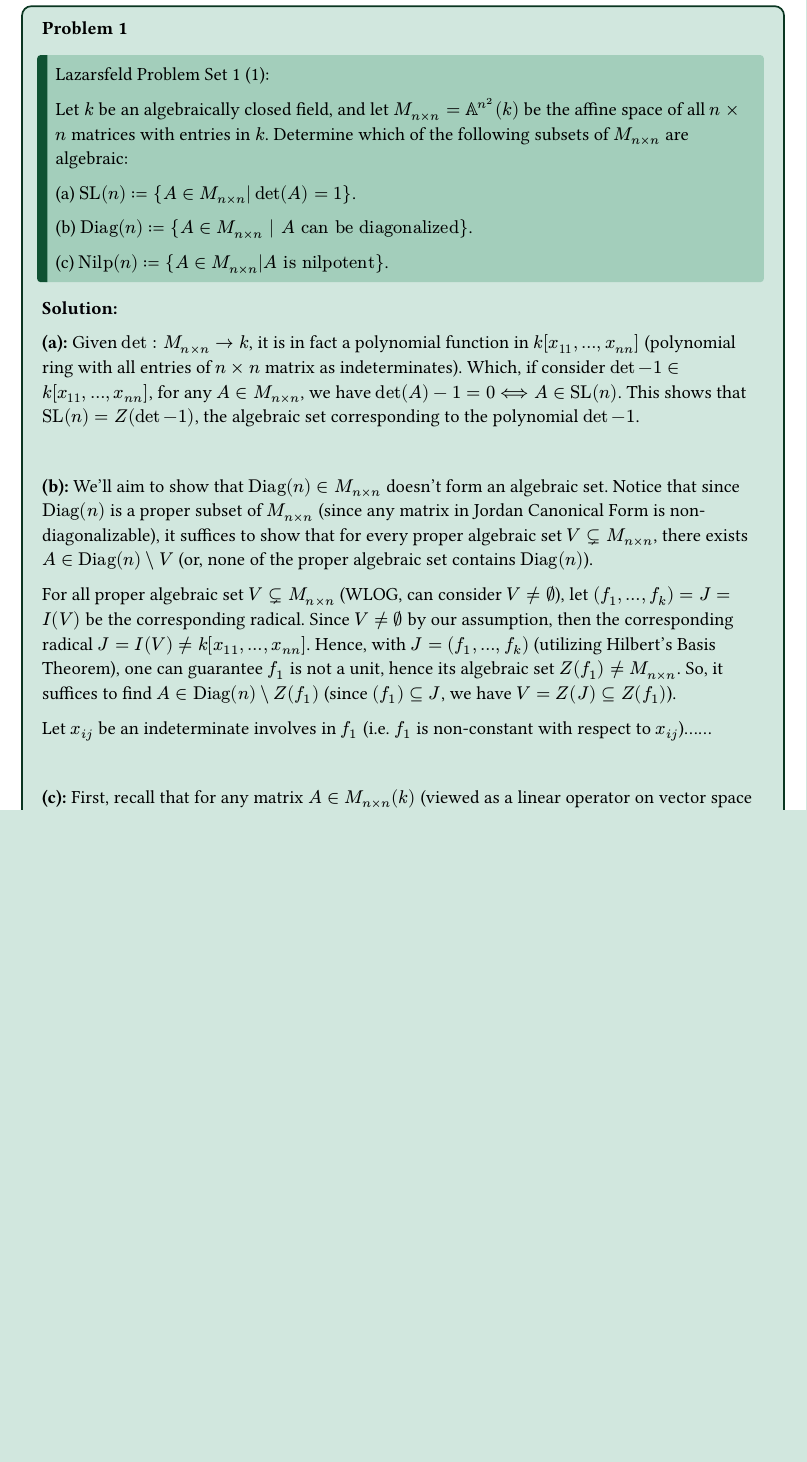
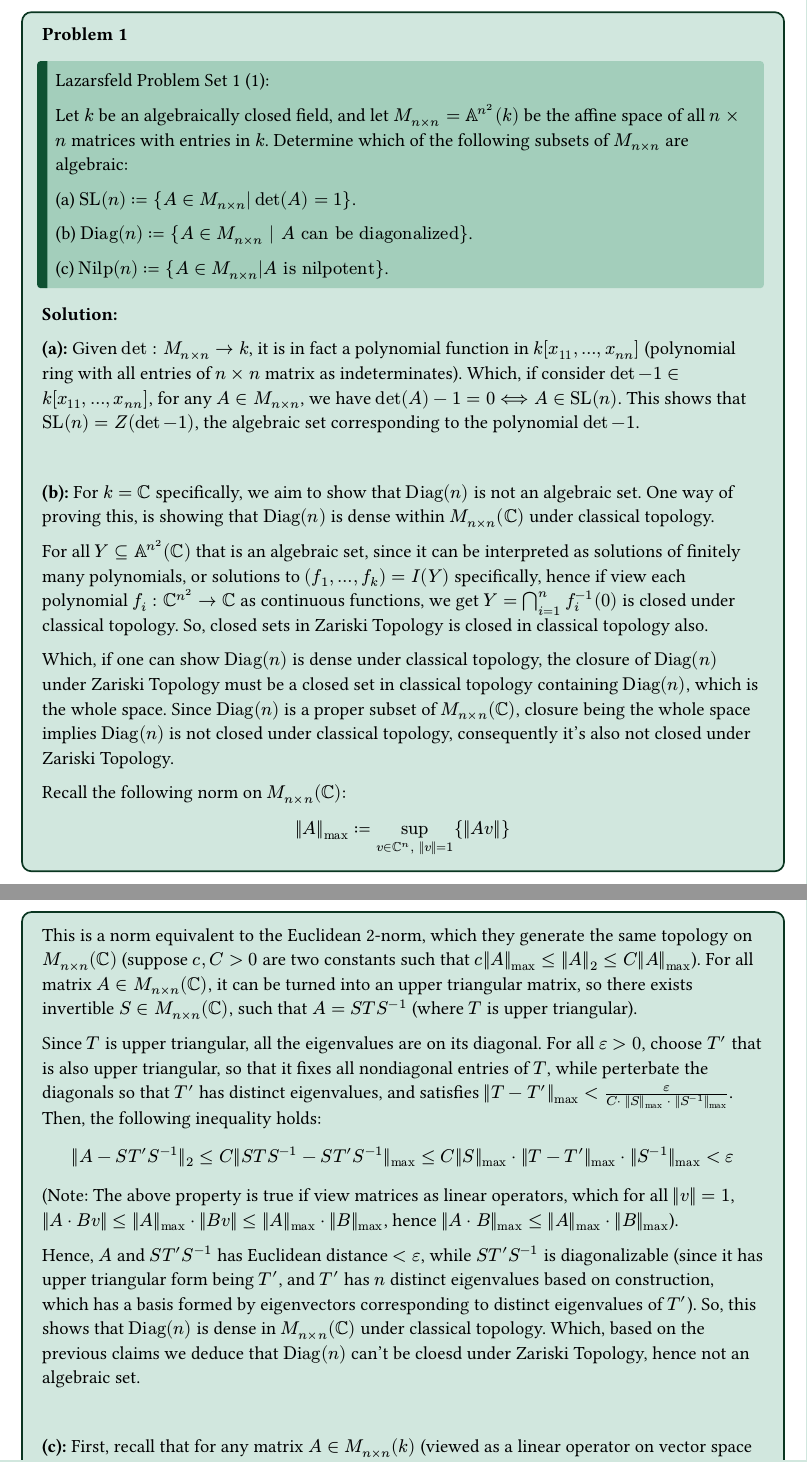
Before and after one commit to BryanWriggler/Fall-2025, a Typst document (Math 237A/HW 1/Math_237A_HW1.typ): part of page 1 of 10 before the commit and two parts of pages 1 and 2 of 9 after it, the two joined at a grey line, cut so that both start at the same text, the shorter picture padded with empty space. The pictures show the PDF file Math 237A/HW 1/Math_237A_HW1.pdf that the author committed with the source.

Commit message:
changes to math 237a hw1

```diff
--- a/Math 237A/HW 1/Math_237A_HW1.typ
+++ b/Math 237A/HW 1/Math_237A_HW1.typ
@@ -14,7 +14,7 @@
   date: datetime.today().display("[month repr:long] [day], [year]"),
 )
 
-= ND (b)//1
+= D//1
 #problem[
   Lazarsfeld Problem Set 1 (1):
 
@@ -31,11 +31,21 @@
 
   \
 
-  #text(weight: "bold")[(b):] We'll aim to show that $"Diag"(n) in M_(n times n)$ doesn't form an algebraic set. Notice that since $"Diag"(n)$ is a proper subset of $M_(n times n)$ (since any matrix in Jordan Canonical Form  is non-diagonalizable), it suffices to show that for every proper algebraic set $V subset.neq M_(n times n)$, there exists $A in "Diag"(n) \\ V$ (or, none of the proper algebraic set contains $"Diag"(n)$).
+  #text(weight: "bold")[(b):] For $k=CC$ specifically, we aim to show that $"Diag"(n)$ is not an algebraic set. One way of proving this, is showing that $"Diag"(n)$ is dense within $M_(n times n)(CC)$ under classical topology.
 
-  For all proper algebraic set $V subset.neq M_(n times n)$ (WLOG, can consider $V!= emptyset$), let $(f_1,...,f_k)=J=I(V)$ be the corresponding radical. Since $V!= emptyset$ by our assumption, then the corresponding radical $J=I(V) != k[x_(1 1),...,x_(n n)]$. Hence, with $J=(f_1,...,f_k)$ (utilizing Hilbert's Basis Theorem), one can guarantee $f_1$ is not a unit, hence its algebraic set $Z(f_1) != M_(n times n)$. So, it suffices to find $A in "Diag"(n) \\ Z(f_1)$ (since $(f_1) subset.eq J$, we have $V=Z(J) subset.eq Z(f_1)$).
+  For all $Y subset.eq AA^(n^2)(CC)$ that is an algebraic set, since it can be interpreted as solutions of finitely many polynomials, or solutions to $(f_1,...,f_k) = I(Y)$ specifically, hence if view each polynomial $f_i:CC^(n^2) arrow CC$ as continuous functions, we get $Y = sect.big_(i=1)^n f_i^(-1)(0)$ is closed under classical topology. So, closed sets in Zariski Topology is closed in classical topology also.
 
-  Let $x_(i j)$ be an indeterminate involves in $f_1$ (i.e. $f_1$ is non-constant with respect to $x_(i j)$)......
+  Which, if one can show $"Diag"(n)$ is dense under classical topology, the closure of $"Diag"(n)$ under Zariski Topology must be a closed set in classical topology containing $"Diag"(n)$, which is the whole space. Since $"Diag"(n)$ is a proper subset of $M_(n times n)(CC)$, closure being the whole space implies $"Diag"(n)$ is not closed under classical topology, consequently it's also not closed under Zariski Topology.
+
+  Recall the following norm on $M_(n times n)(CC)$:
+  $ ||A||_(max):= sup_(v in CC^n, ||v||=1){||A v||} $
+  This is a norm equivalent to the Euclidean 2-norm, which they generate the same topology on $M_(n times n)(CC)$ (suppose $c,C>0$ are two constants such that $c||A||_(max)<=||A||_2 <= C||A||_(max)$). For all matrix $A in M_(n times n)(CC)$, it can be turned into an upper triangular matrix, so there exists invertible $S in M_(n times n)(CC)$, such that $A=S T S^(-1)$ (where $T$ is upper triangular).
+
+  Since $T$ is upper triangular, all the eigenvalues are on its diagonal. For all $epsilon>0$, choose $T'$ that is also upper triangular, so that it fixes all nondiagonal entries of $T$, while perterbate the diagonals so that $T'$ has distinct eigenvalues, and satisfies $||T-T'||_(max) < epsilon/(C dot ||S||_(max) dot ||S^(-1)||_(max))$. Then, the following inequality holds:
+  $ ||A-S T'S^(-1)||_2 <= C||S T S^(-1) - S T' S^(-1)||_(max) <=C||S||_(max) dot ||T-T'||_(max) dot ||S^(-1)||_(max) < epsilon $
+  (Note: The above property is true if view matrices as linear operators, which for all $||v||=1$, $||A dot B v||<= ||A||_(max) dot ||B v|| <= ||A||_(max) dot ||B||_(max)$, hence $||A dot B||_(max)<= ||A||_(max) dot ||B||_(max)$).
+
+  Hence, $A$ and $S T' S^(-1)$ has Euclidean distance $< epsilon$, while $S T' S^(-1)$ is diagonalizable (since it has upper triangular form being $T'$, and $T'$ has $n$ distinct eigenvalues based on construction, which has a basis formed by eigenvectors corresponding to distinct eigenvalues of $T'$). So, this shows that $"Diag"(n)$ is dense in $M_(n times n)(CC)$ under classical topology. Which, based on the previous claims we deduce that $"Diag"(n)$ can't be cloesd under Zariski Topology, hence not an algebraic set.
 
   \
 
```
Also changed, not shown: Math 237A/HW 1/Math_237A_HW1.pdf, Math 237A/HW 1/Math_237A_HW1.typ (4 more changed lines).
